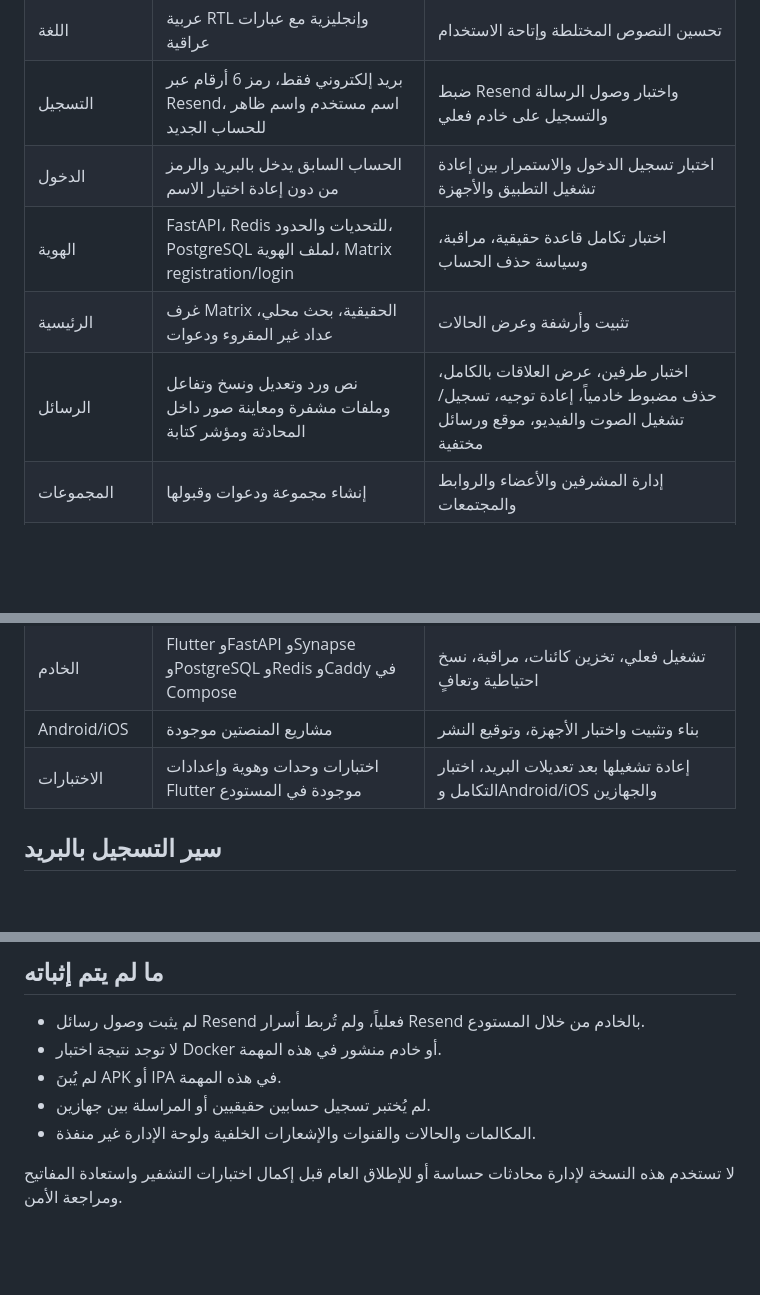
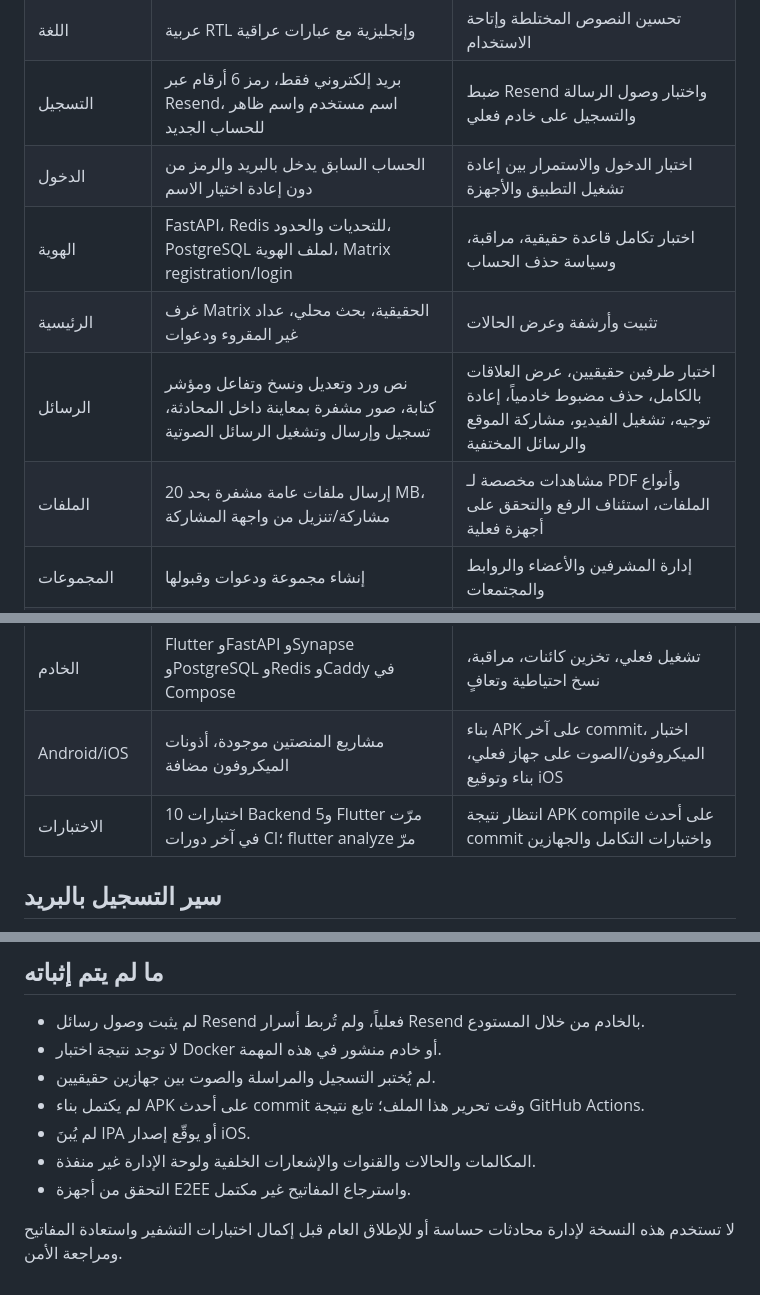
Before and after one commit to tk7-99/ve, a Markdown page: docs/STATUS.md, 3 parts joined by grey strips. GitHub-like rendering; blank space fills up the shorter version.

Commit message:
Update DAZZA progress for voice messages and image preview

```diff
--- a/docs/STATUS.md
+++ b/docs/STATUS.md
@@ -7,10 +7,11 @@
 | الهوية البصرية | شعار وهوية لونية وأيقونات Android/iOS | خطوط عربية مضمّنة وحركة بداية وحزمة تصميم كاملة |
 | اللغة | عربية RTL وإنجليزية مع عبارات عراقية | تحسين النصوص المختلطة وإتاحة الاستخدام |
 | التسجيل | بريد إلكتروني فقط، رمز 6 أرقام عبر Resend، اسم مستخدم واسم ظاهر للحساب الجديد | ضبط Resend واختبار وصول الرسالة والتسجيل على خادم فعلي |
-| الدخول | الحساب السابق يدخل بالبريد والرمز من دون إعادة اختيار الاسم | اختبار تسجيل الدخول والاستمرار بين إعادة تشغيل التطبيق والأجهزة |
+| الدخول | الحساب السابق يدخل بالبريد والرمز من دون إعادة اختيار الاسم | اختبار الدخول والاستمرار بين إعادة تشغيل التطبيق والأجهزة |
 | الهوية | FastAPI، Redis للتحديات والحدود، PostgreSQL لملف الهوية، Matrix registration/login | اختبار تكامل قاعدة حقيقية، مراقبة، وسياسة حذف الحساب |
 | الرئيسية | غرف Matrix الحقيقية، بحث محلي، عداد غير المقروء ودعوات | تثبيت وأرشفة وعرض الحالات |
-| الرسائل | نص ورد وتعديل ونسخ وتفاعل وملفات مشفرة ومعاينة صور داخل المحادثة ومؤشر كتابة | اختبار طرفين، عرض العلاقات بالكامل، حذف مضبوط خادمياً، إعادة توجيه، تسجيل/تشغيل الصوت والفيديو، موقع ورسائل مختفية |
+| الرسائل | نص ورد وتعديل ونسخ وتفاعل ومؤشر كتابة، صور مشفرة بمعاينة داخل المحادثة، تسجيل وإرسال وتشغيل الرسائل الصوتية | اختبار طرفين حقيقيين، عرض العلاقات بالكامل، حذف مضبوط خادمياً، إعادة توجيه، تشغيل الفيديو، مشاركة الموقع والرسائل المختفية |
+| الملفات | إرسال ملفات عامة مشفرة بحد 20 MB، مشاركة/تنزيل من واجهة المشاركة | مشاهدات مخصصة لـ PDF وأنواع الملفات، استئناف الرفع والتحقق على أجهزة فعلية |
 | المجموعات | إنشاء مجموعة ودعوات وقبولها | إدارة المشرفين والأعضاء والروابط والمجتمعات |
 | التشفير | تكامل Matrix SDK/Vodozemac، فحص حالة التشفير قبل الإرسال، قاعدة عميل مشفرة | تكامل E2EE فعلي بين جهازين، تحقق الأجهزة واستعادة المفاتيح ومراجعة أمنية |
 | الملف الشخصي | تعديل اسم العرض | الصورة والنبذة والصلاحيات والمشاركة |
@@ -22,8 +23,8 @@
 | الإشعارات | مزامنة أثناء فتح التطبيق | FCM وAPNs وPush Gateway وإشعارات الخلفية |
 | لوحة الإدارة | غير منفذة | لوحة منفصلة وMFA وصلاحيات وتدقيق |
 | الخادم | Flutter وFastAPI وSynapse وPostgreSQL وRedis وCaddy في Compose | تشغيل فعلي، تخزين كائنات، مراقبة، نسخ احتياطية وتعافٍ |
-| Android/iOS | مشاريع المنصتين موجودة | بناء وتثبيت واختبار الأجهزة، وتوقيع النشر |
-| الاختبارات | اختبارات وحدات وهوية وإعدادات Flutter موجودة في المستودع | إعادة تشغيلها بعد تعديلات البريد، اختبار التكامل وAndroid/iOS والجهازين |
+| Android/iOS | مشاريع المنصتين موجودة، أذونات الميكروفون مضافة | بناء APK على آخر commit، اختبار الميكروفون/الصوت على جهاز فعلي، بناء وتوقيع iOS |
+| الاختبارات | 10 اختبارات Backend و5 Flutter مرّت في آخر دورات CI؛ flutter analyze مرّ | انتظار نتيجة APK compile على أحدث commit واختبارات التكامل والجهازين |
 
 ## سير التسجيل بالبريد
 
@@ -40,8 +41,10 @@
 
 - لم يثبت وصول رسائل Resend فعلياً، ولم تُربط أسرار Resend بالخادم من خلال المستودع.
 - لا توجد نتيجة اختبار Docker أو خادم منشور في هذه المهمة.
-- لم يُبنَ APK أو IPA في هذه المهمة.
-- لم يُختبر تسجيل حسابين حقيقيين أو المراسلة بين جهازين.
+- لم يُختبر التسجيل والمراسلة والصوت بين جهازين حقيقيين.
+- لم يكتمل بناء APK على أحدث commit وقت تحرير هذا الملف؛ تابع نتيجة GitHub Actions.
+- لم يُبنَ IPA أو يوقّع إصدار iOS.
 - المكالمات والحالات والقنوات والإشعارات الخلفية ولوحة الإدارة غير منفذة.
+- التحقق من أجهزة E2EE واسترجاع المفاتيح غير مكتمل.
 
 لا تستخدم هذه النسخة لإدارة محادثات حساسة أو للإطلاق العام قبل إكمال اختبارات التشفير واستعادة المفاتيح ومراجعة الأمن.
```
